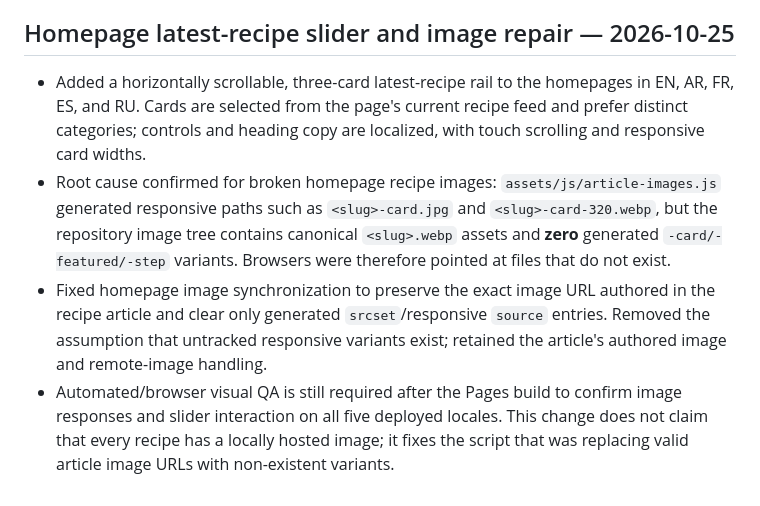
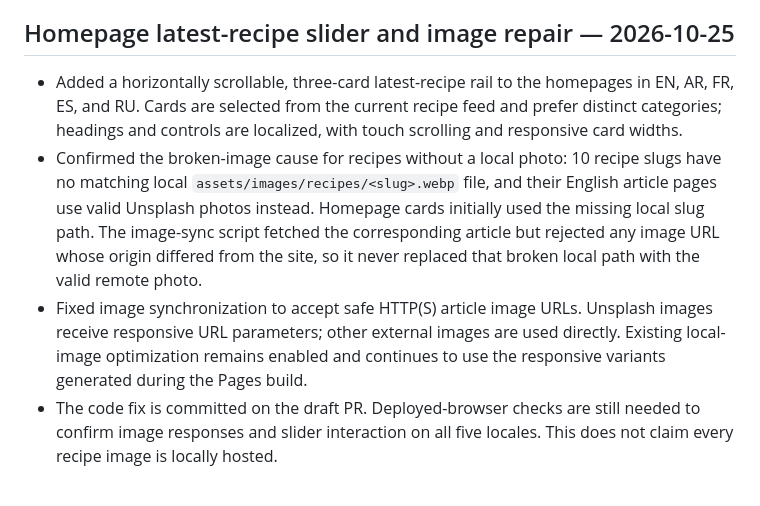
Before and after one commit to gpldroid/mrecipes, a Markdown page: docs/i18n-full-content-audit.md, the part around the change. Rendered like a GitHub page.

Commit message:
Correct image audit and document multilingual slider

```diff
--- a/docs/i18n-full-content-audit.md
+++ b/docs/i18n-full-content-audit.md
@@ -141,7 +141,7 @@ For the two newly completed recipes, the source ingredient quantities and method
 
 ## Homepage latest-recipe slider and image repair — 2026-10-25
 
-- Added a horizontally scrollable, three-card latest-recipe rail to the homepages in EN, AR, FR, ES, and RU. Cards are selected from the page's current recipe feed and prefer distinct categories; controls and heading copy are localized, with touch scrolling and responsive card widths.
-- Root cause confirmed for broken homepage recipe images: `assets/js/article-images.js` generated responsive paths such as `<slug>-card.jpg` and `<slug>-card-320.webp`, but the repository image tree contains canonical `<slug>.webp` assets and **zero** generated `-card/-featured/-step` variants. Browsers were therefore pointed at files that do not exist.
-- Fixed homepage image synchronization to preserve the exact image URL authored in the recipe article and clear only generated `srcset`/responsive `source` entries. Removed the assumption that untracked responsive variants exist; retained the article's authored image and remote-image handling.
-- Automated/browser visual QA is still required after the Pages build to confirm image responses and slider interaction on all five deployed locales. This change does not claim that every recipe has a locally hosted image; it fixes the script that was replacing valid article image URLs with non-existent variants.
+- Added a horizontally scrollable, three-card latest-recipe rail to the homepages in EN, AR, FR, ES, and RU. Cards are selected from the current recipe feed and prefer distinct categories; headings and controls are localized, with touch scrolling and responsive card widths.
+- Confirmed the broken-image cause for recipes without a local photo: 10 recipe slugs have no matching local `assets/images/recipes/<slug>.webp` file, and their English article pages use valid Unsplash photos instead. Homepage cards initially used the missing local slug path. The image-sync script fetched the corresponding article but rejected any image URL whose origin differed from the site, so it never replaced that broken local path with the valid remote photo.
+- Fixed image synchronization to accept safe HTTP(S) article image URLs. Unsplash images receive responsive URL parameters; other external images are used directly. Existing local-image optimization remains enabled and continues to use the responsive variants generated during the Pages build.
+- The code fix is committed on the draft PR. Deployed-browser checks are still needed to confirm image responses and slider interaction on all five locales. This does not claim every recipe image is locally hosted.
```
